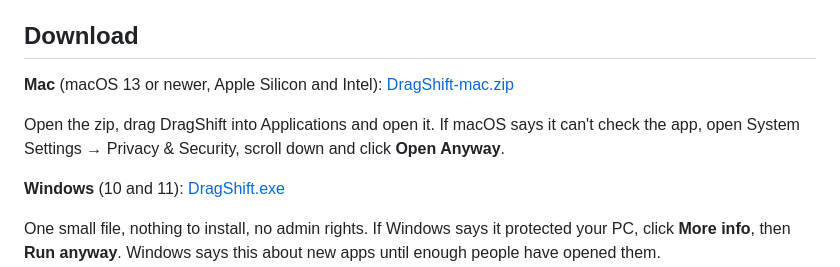
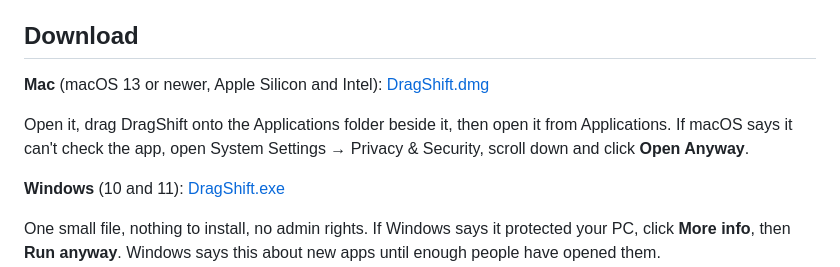
Before and after one commit to c0ldsheep/DragShift, a Markdown page: README.md, the part around one of its changes. Rendered like a GitHub page.

Commit message:
Mac 1.2.2: new coffee cup, DMG download, new share picture

```diff
--- a/README.md
+++ b/README.md
@@ -63,9 +63,10 @@ Your original is never changed. A small bubble tells you what was saved, with **
 
 ## Download
 
-**Mac** (macOS 13 or newer, Apple Silicon and Intel): [DragShift-mac.zip](https://github.com/c0ldsheep/DragShift/releases/latest/download/DragShift-mac.zip)
+**Mac** (macOS 13 or newer, Apple Silicon and Intel): [DragShift.dmg](https://github.com/c0ldsheep/DragShift/releases/latest/download/DragShift.dmg)
 
-Open the zip, drag DragShift into Applications and open it. If macOS says it can't check the app, open
+Open it, drag DragShift onto the Applications folder beside it, then open it from Applications. If macOS says it
+can't check the app, open
 System Settings → Privacy & Security, scroll down and click **Open Anyway**.
 
 **Windows** (10 and 11): [DragShift.exe](https://github.com/c0ldsheep/DragShift/releases/latest/download/DragShift.exe)
```
Also changed, not shown: other parts of README.md (+1 -5 lines), docs/BUILDING.md (+2 -1 lines), docs/WEBSITE.md (+0 -2 lines), site/assets/og.jpg, 8 other files.
